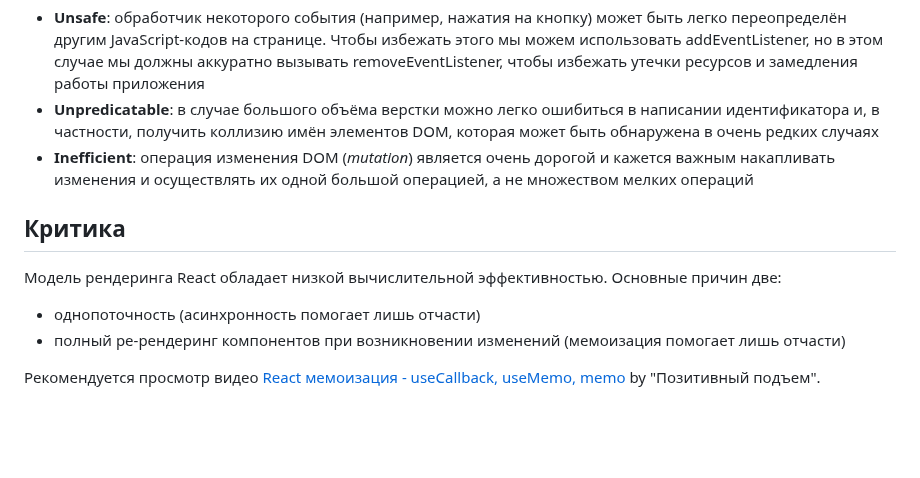
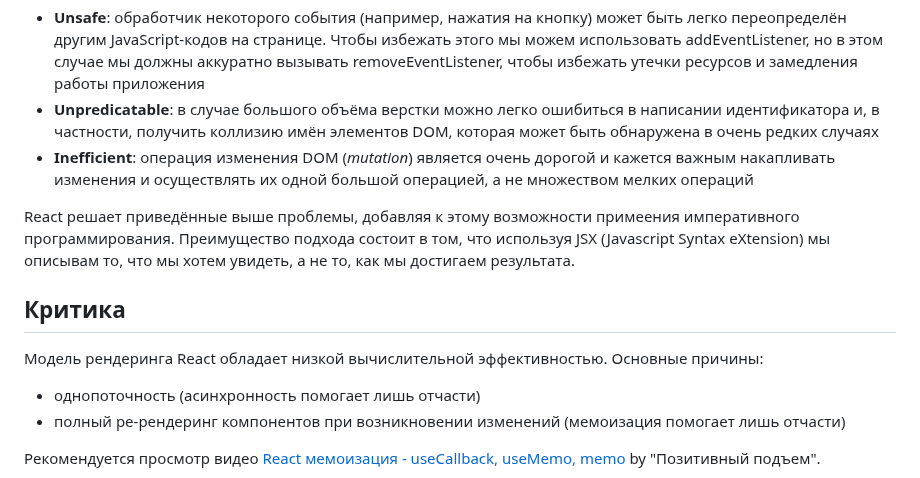
Before and after one commit to Kerminator1973/ReactDataTables, a Markdown page: whatsWrongWithReact.md, the part around the change. Drawn GitHub-style; blank space fills up the shorter version.

Commit message:
React: решение проблем: unsafe, unpredicatable, inefficient

```diff
--- a/whatsWrongWithReact.md
+++ b/whatsWrongWithReact.md
@@ -10,9 +10,11 @@
 - **Unpredicatable**: в случае большого объёма верстки можно легко ошибиться в написании идентификатора и, в частности, получить коллизию имён элементов DOM, которая может быть обнаружена в очень редких случаях
 - **Inefficient**: операция изменения DOM (_mutation_) является очень дорогой и кажется важным накапливать изменения и осуществлять их одной большой операцией, а не множеством мелких операций
 
+React решает приведённые выше проблемы, добавляя к этому возможности примеения императивного программирования. Преимущество подхода состоит в том, что используя JSX (Javascript Syntax eXtension) мы описывам то, что мы хотем увидеть, а не то, как мы достигаем результата.
+
 ## Критика
 
-Модель рендеринга React обладает низкой вычислительной эффективностью. Основные причин две:
+Модель рендеринга React обладает низкой вычислительной эффективностью. Основные причины:
 
 - однопоточность (асинхронность помогает лишь отчасти)
 - полный ре-рендеринг компонентов при возникновении изменений (мемоизация помогает лишь отчасти)
```
